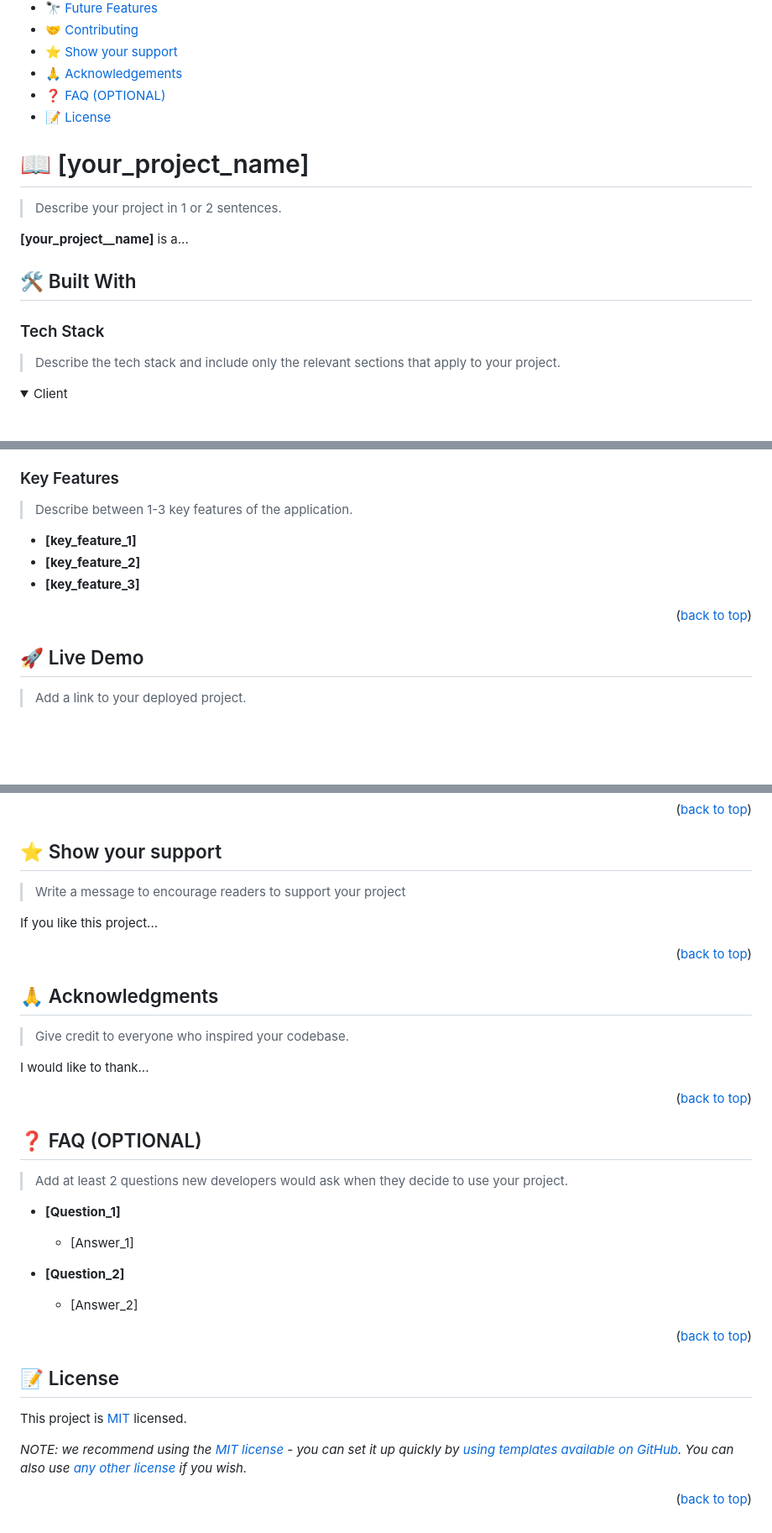
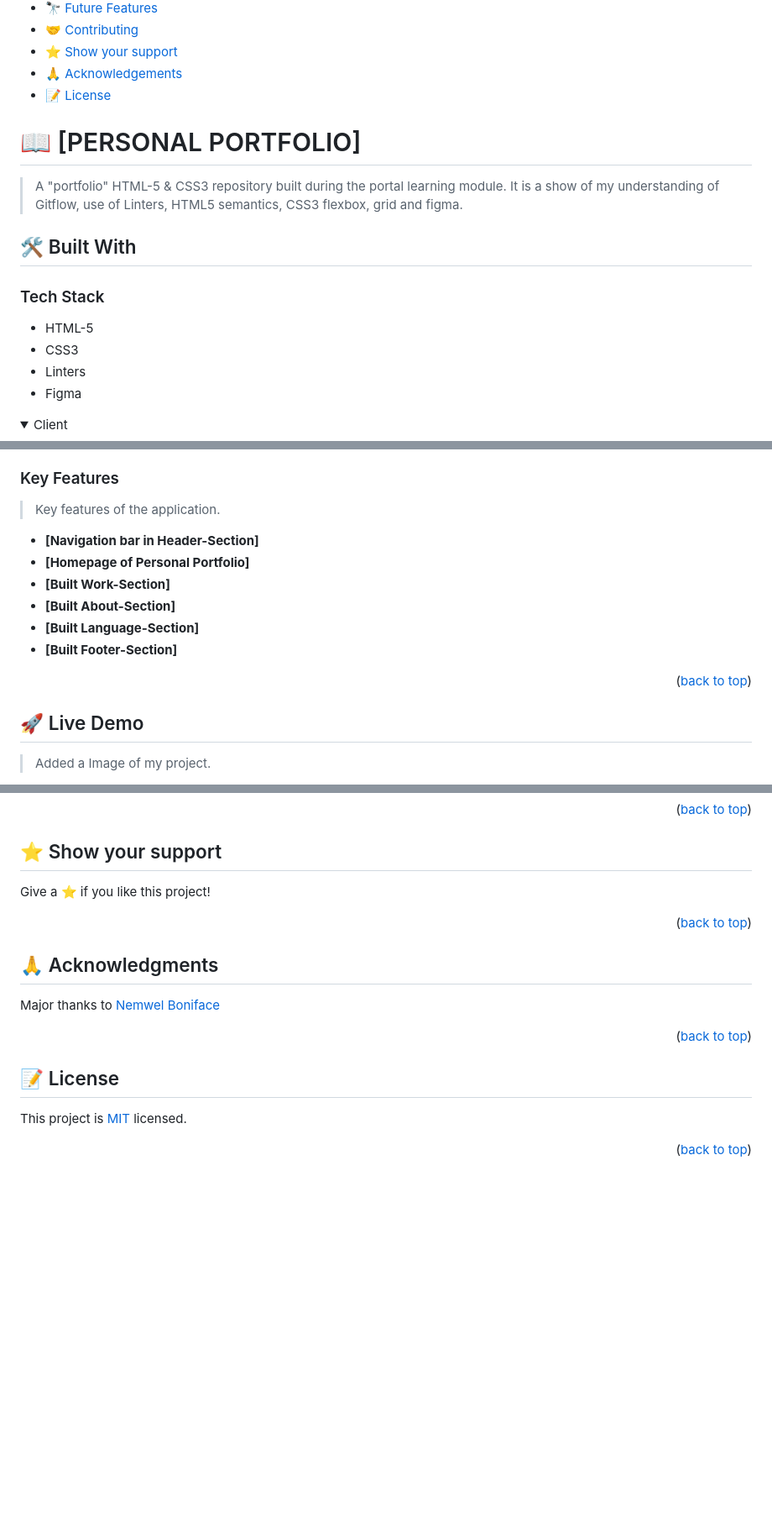
Before and after one commit to Chandan-devs-tech/Personal-Portfolio, a Markdown page: README.md, 3 parts joined by grey strips. Shown at 84% size. Drawn GitHub-style; folded sections open; blank space fills up the shorter version.

```diff
--- a/README.md
+++ b/README.md
@@ -55,22 +25,23 @@ After you're finished please remove all the comments and instructions!
 - [🤝 Contributing](#contributing)
 - [⭐️ Show your support](#support)
 - [🙏 Acknowledgements](#acknowledgements)
-- [❓ FAQ (OPTIONAL)](#faq)
 - [📝 License](#license)
 
 <!-- PROJECT DESCRIPTION -->
 
-# 📖 [your_project_name] <a name="about-project"></a>
+# 📖 [PERSONAL PORTFOLIO] <a name="about-project"></a>
 
-> Describe your project in 1 or 2 sentences.
-
-**[your_project__name]** is a...
+> A "portfolio" HTML-5 & CSS3 repository built during the portal learning module.
+> It is a show of my understanding of Gitflow, use of Linters, HTML5 semantics, CSS3 flexbox, grid and figma.
 
 ## 🛠 Built With <a name="built-with"></a>
 
 ### Tech Stack <a name="tech-stack"></a>
 
-> Describe the tech stack and include only the relevant sections that apply to your project.
+- HTML-5
+- CSS3
+- Linters
+- Figma
 
 <details>
   <summary>Client</summary>
@@ -97,11 +56,14 @@ After you're finished please remove all the comments and instructions!
 
 ### Key Features <a name="key-features"></a>
 
-> Describe between 1-3 key features of the application.
+> Key features of the application.
 
-- **[key_feature_1]**
-- **[key_feature_2]**
-- **[key_feature_3]**
+- **[Navigation bar in Header-Section]**
+- **[Homepage of Personal Portfolio]**
+- **[Built Work-Section]**
+- **[Built About-Section]**
+- **[Built Language-Section]**
+- **[Built Footer-Section]**
 
 <p align="right">(<a href="#readme-top">back to top</a>)</p>
 
@@ -109,5 +71,5 @@ After you're finished please remove all the comments and instructions!
 
 ## 🚀 Live Demo <a name="live-demo"></a>
 
-> Add a link to your deployed project.
+> Added a Image of my project.
 
@@ -245,9 +171,7 @@ Feel free to check the [issues page](../../issues/).
 
 ## ⭐️ Show your support <a name="support"></a>
 
-> Write a message to encourage readers to support your project
-
-If you like this project...
+Give a ⭐️ if you like this project!
 
 <p align="right">(<a href="#readme-top">back to top</a>)</p>
 
@@ -255,25 +179,7 @@ If you like this project...
 
 ## 🙏 Acknowledgments <a name="acknowledgements"></a>
 
-> Give credit to everyone who inspired your codebase.
-
-I would like to thank...
-
-<p align="right">(<a href="#readme-top">back to top</a>)</p>
-
-<!-- FAQ (optional) -->
-
-## ❓ FAQ (OPTIONAL) <a name="faq"></a>
-
-> Add at least 2 questions new developers would ask when they decide to use your project.
-
-- **[Question_1]**
-
-  - [Answer_1]
-
-- **[Question_2]**
-
-  - [Answer_2]
+Major thanks to [Nemwel Boniface](https://twitter.com/nemwel_bonie)
 
 <p align="right">(<a href="#readme-top">back to top</a>)</p>
 
@@ -281,8 +187,6 @@ I would like to thank...
 
 ## 📝 License <a name="license"></a>
 
-This project is [MIT](./LICENSE) licensed.
-
-_NOTE: we recommend using the [MIT license](https://choosealicense.com/licenses/mit/) - you can set it up quickly by [using templates available on GitHub](https://docs.github.com/en/communities/setting-up-your-project-for-healthy-contributions/adding-a-license-to-a-repository). You can also use [any other license](https://choosealicense.com/licenses/) if you wish._
+This project is [MIT](https://github.com/Chandan-devs-tech/Personal-Portfolio/blob/feature/portfolio-deployment/MIT.md) licensed.
 
 <p align="right">(<a href="#readme-top">back to top</a>)</p>
```
Also changed, not shown: other parts of README.md (+41 -119 lines).
